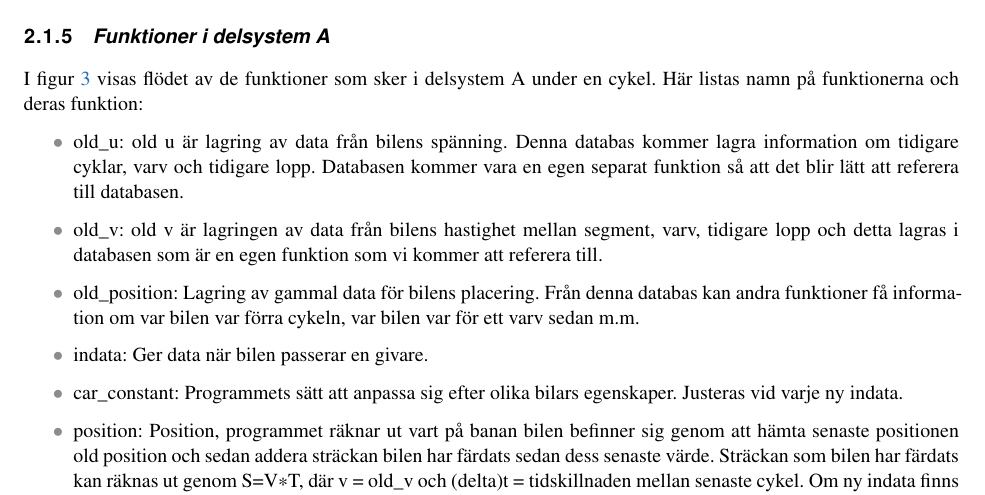
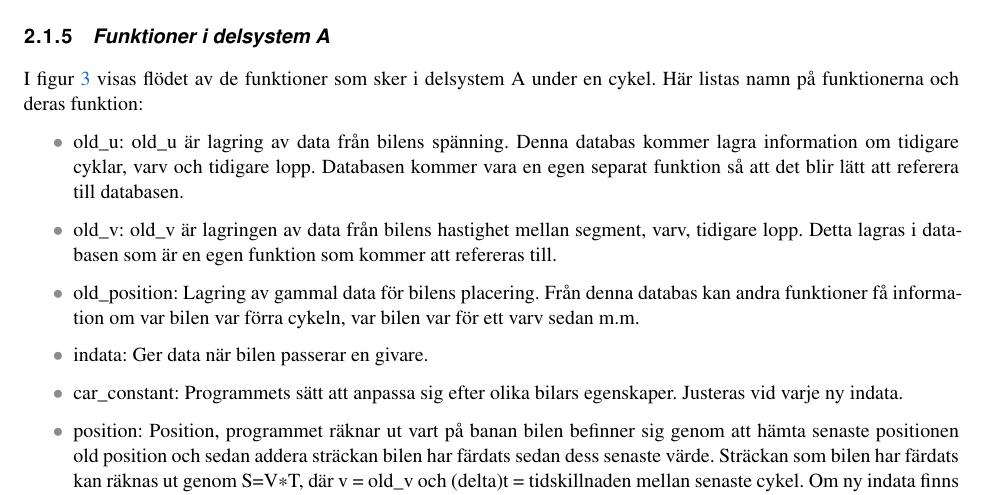
Before and after one commit to sornas/tfyy51, a LaTeX document (Dokument/Designspec/root.tex, which reads Dokument/Designspec/system.tex): part of page 7 of 12, cut so that both start at the same text. Compiled offline with pdfLaTeX.

Commit message:
Stavning

```diff
--- a/Dokument/Designspec/system.tex
+++ b/Dokument/Designspec/system.tex
@@ -57,8 +57,8 @@ figur~\ref{fig:system_diagram} för ett processchema.
     I figur~\ref{fig:flow_diagram}  visas flödet av de funktioner som sker i delsystem A under en cykel.
     Här listas namn på funktionerna och deras funktion:
     \begin{itemize}
-	\item old\textunderscore u: old u är lagring av data från bilens spänning. Denna databas kommer lagra information om tidigare cyklar, varv och tidigare lopp. Databasen kommer vara en egen separat funktion så att det blir lätt att referera till databasen.
-	\item old\textunderscore v: old v är lagringen av data från bilens hastighet mellan segment, varv, tidigare lopp och detta lagras i databasen som är en egen funktion som vi kommer att referera till.
+	\item old\textunderscore u: old\textunderscore u är lagring av data från bilens spänning. Denna databas kommer lagra information om tidigare cyklar, varv och tidigare lopp. Databasen kommer vara en egen separat funktion så att det blir lätt att referera till databasen.
+	\item old\textunderscore v: old\textunderscore v är lagringen av data från bilens hastighet mellan segment, varv, tidigare lopp. Detta lagras i databasen som är en egen funktion som kommer att refereras till.
 	\item old\textunderscore position: Lagring av gammal data för bilens placering. Från denna databas kan andra funktioner få information om var bilen var förra cykeln, var bilen var för ett varv sedan m.m.
       \item indata: Ger data när bilen passerar en givare.
       \item car\textunderscore constant: Programmets sätt att anpassa sig efter olika bilars egenskaper. Justeras vid varje ny indata.
```
